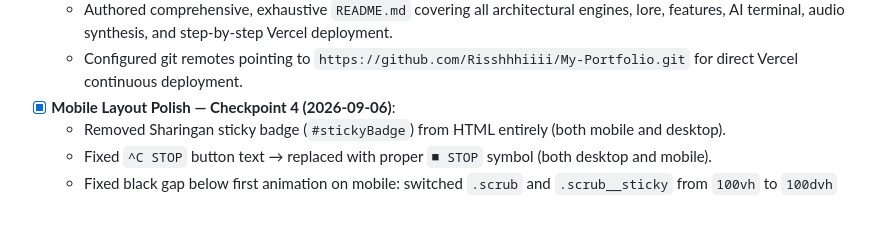
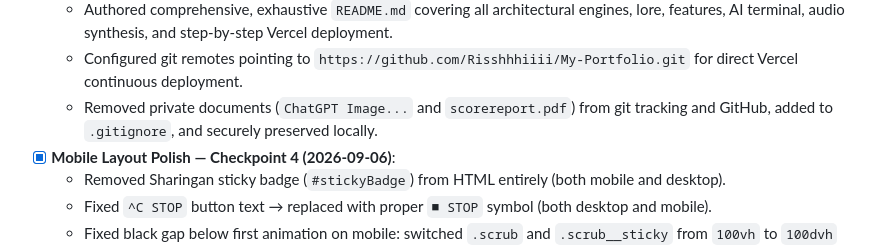
Before and after one commit to Risshhhiiii/My-Portfolio, a Markdown page: PROGRESS.md, the part around the change. Drawn GitHub-style; blank space fills up the shorter version.

Commit message:
docs: update PROGRESS.md with privacy document exclusion milestone

```diff
--- a/PROGRESS.md
+++ b/PROGRESS.md
@@ -67,6 +67,7 @@
   - Verified SPA single-page application routing configuration in `vercel.json`.
   - Authored comprehensive, exhaustive `README.md` covering all architectural engines, lore, features, AI terminal, audio synthesis, and step-by-step Vercel deployment.
   - Configured git remotes pointing to `https://github.com/Risshhhiiii/My-Portfolio.git` for direct Vercel continuous deployment.
+  - Removed private documents (`ChatGPT Image...` and `scorereport.pdf`) from git tracking and GitHub, added to `.gitignore`, and securely preserved locally.
 - [x] **Mobile Layout Polish — Checkpoint 4 (2026-09-06)**:
   - Removed Sharingan sticky badge (`#stickyBadge`) from HTML entirely (both mobile and desktop).
   - Fixed `^C STOP` button text → replaced with proper `■ STOP` symbol (both desktop and mobile).
```
